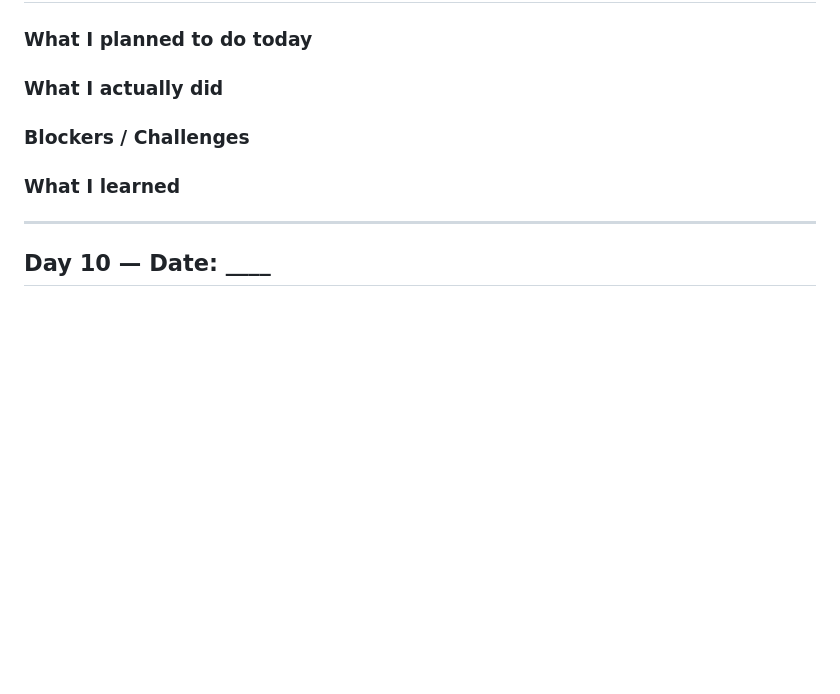
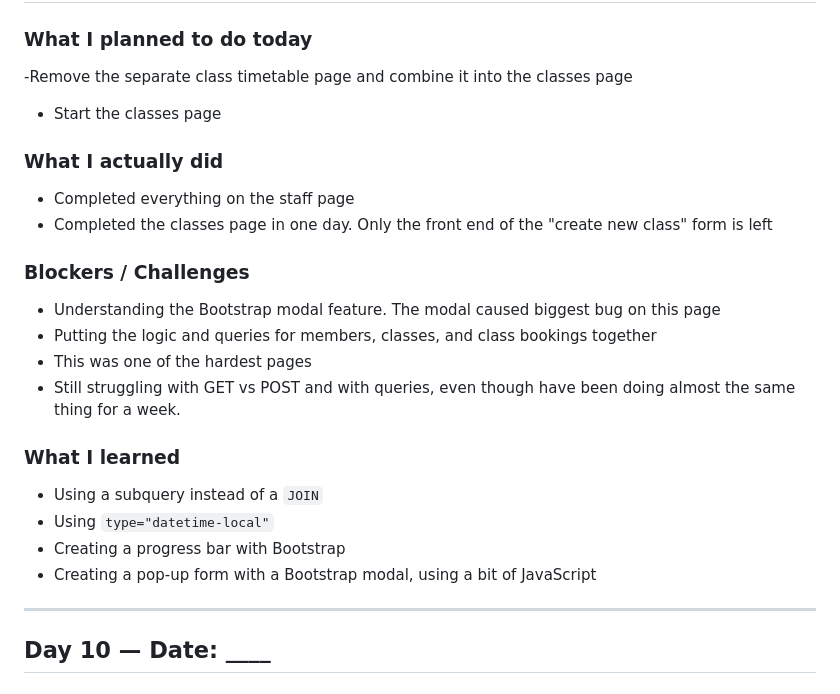
Before and after one commit to selfiirawan/gym-track-FC, a Markdown page: README.md, the part around one of its changes. Rendered like a GitHub page; blank space fills up the shorter version.

```diff
--- a/README.md
+++ b/README.md
@@ -200,15 +200,23 @@ Mostly on the backend and the SQL queries
 
 ### What I planned to do today
-
+-Remove the separate class timetable page and combine it into the classes page
+- Start the classes page
 
 ### What I actually did
-
+- Completed everything on the staff page
+- Completed the classes page in one day. Only the front end of the "create new class" form is left
 
 ### Blockers / Challenges
-
+- Understanding the Bootstrap modal feature. The modal caused biggest bug on this page
+- Putting the logic and queries for members, classes, and class bookings together
+- This was one of the hardest pages
+- Still struggling with GET vs POST and with queries, even though have been doing almost the same thing for a week.
 
 ### What I learned
-
+- Using a subquery instead of a `JOIN`
+- Using `type="datetime-local"`
+- Creating a progress bar with Bootstrap
+- Creating a pop-up form with a Bootstrap modal, using a bit of JavaScript
 
 ---
 
```
Also changed, not shown: other parts of README.md (+1 -1 lines).
